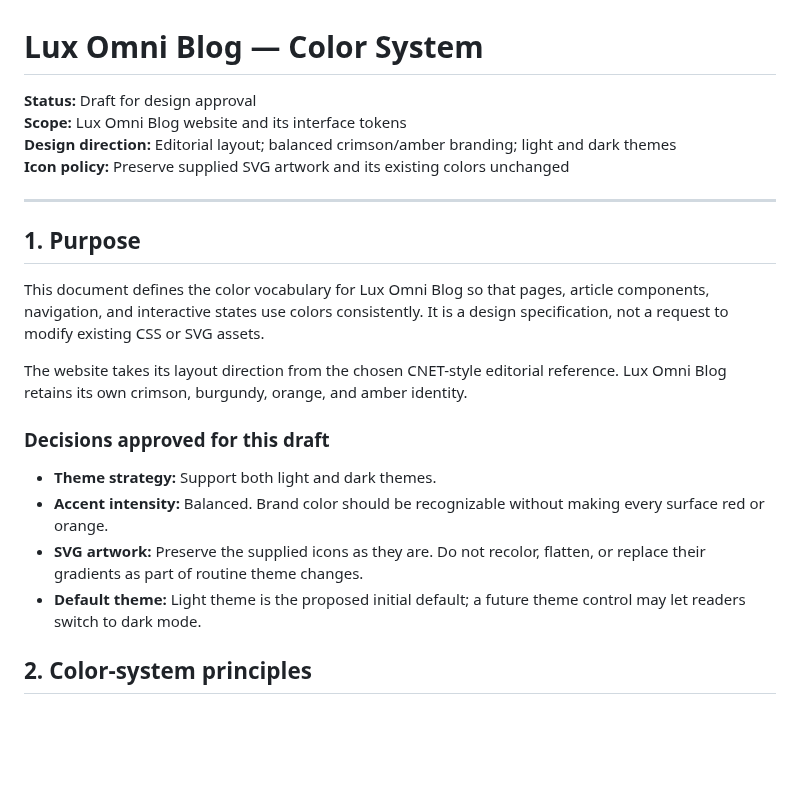
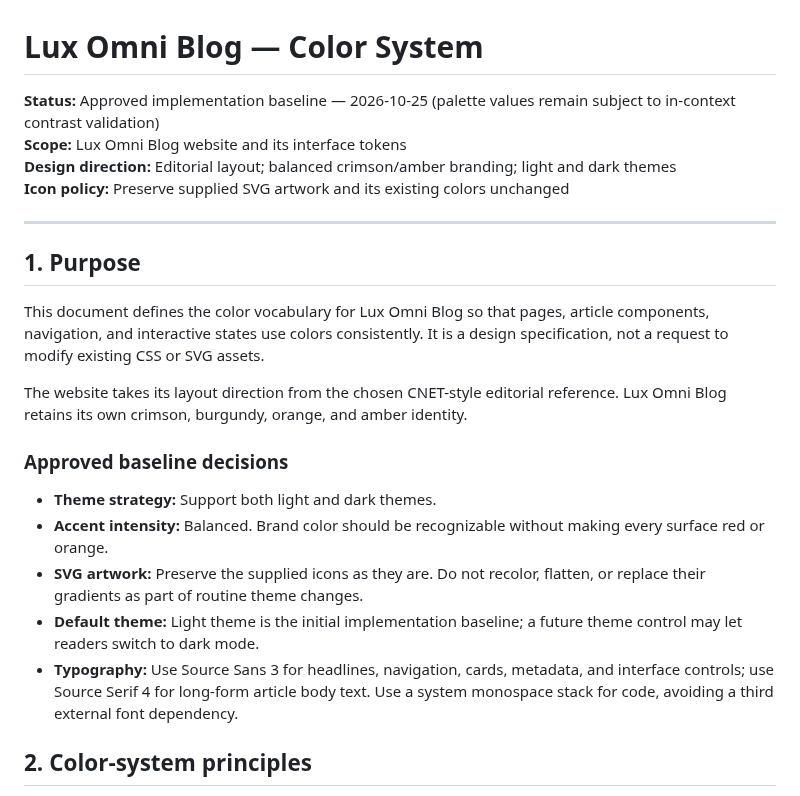
Before and after one commit to LuxrajKayal/Lux-Omni-Blog, a Markdown page: documentation/COLOR_SYSTEM.md, the part around one of its changes. GitHub-like rendering; blank space fills up the shorter version.

```diff
--- a/documentation/COLOR_SYSTEM.md
+++ b/documentation/COLOR_SYSTEM.md
@@ -1,6 +1,6 @@
 # Lux Omni Blog — Color System
 
-**Status:** Draft for design approval
+**Status:** Approved implementation baseline — 2026-10-25 (palette values remain subject to in-context contrast validation)
 **Scope:** Lux Omni Blog website and its interface tokens
 **Design direction:** Editorial layout; balanced crimson/amber branding; light and dark themes
 **Icon policy:** Preserve supplied SVG artwork and its existing colors unchanged
@@ -13,12 +13,13 @@ This document defines the color vocabulary for Lux Omni Blog so that pages, arti
 
 The website takes its layout direction from the chosen CNET-style editorial reference. Lux Omni Blog retains its own crimson, burgundy, orange, and amber identity.
 
-### Decisions approved for this draft
+### Approved baseline decisions
 
 - **Theme strategy:** Support both light and dark themes.
 - **Accent intensity:** Balanced. Brand color should be recognizable without making every surface red or orange.
 - **SVG artwork:** Preserve the supplied icons as they are. Do not recolor, flatten, or replace their gradients as part of routine theme changes.
-- **Default theme:** Light theme is the proposed initial default; a future theme control may let readers switch to dark mode.
+- **Default theme:** Light theme is the initial implementation baseline; a future theme control may let readers switch to dark mode.
+- **Typography:** Use Source Sans 3 for headlines, navigation, cards, metadata, and interface controls; use Source Serif 4 for long-form article body text. Use a system monospace stack for code, avoiding a third external font dependency.
 
 ## 2. Color-system principles
 
```
Also changed, not shown: other parts of documentation/COLOR_SYSTEM.md (+32 -0 lines).
